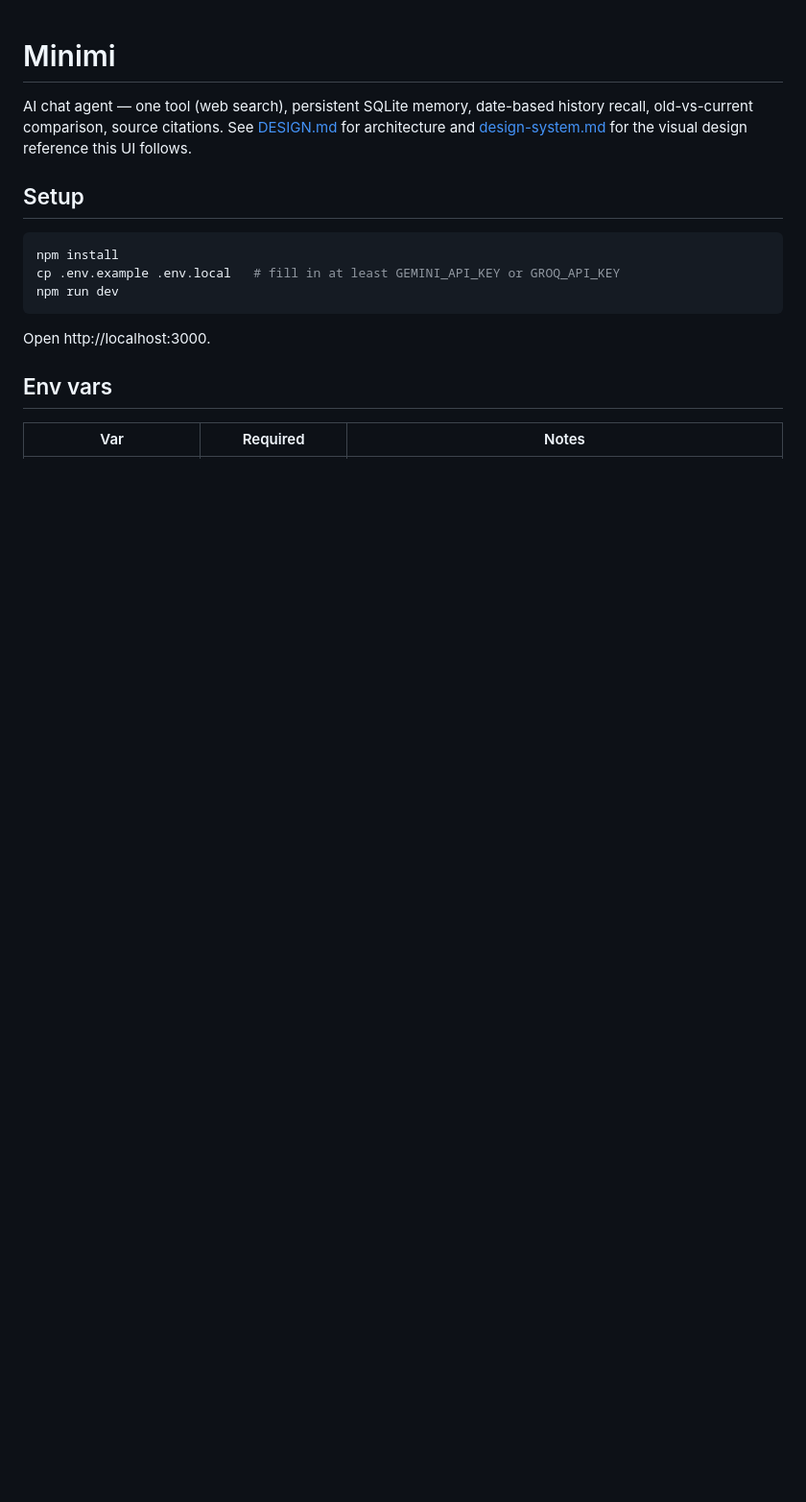
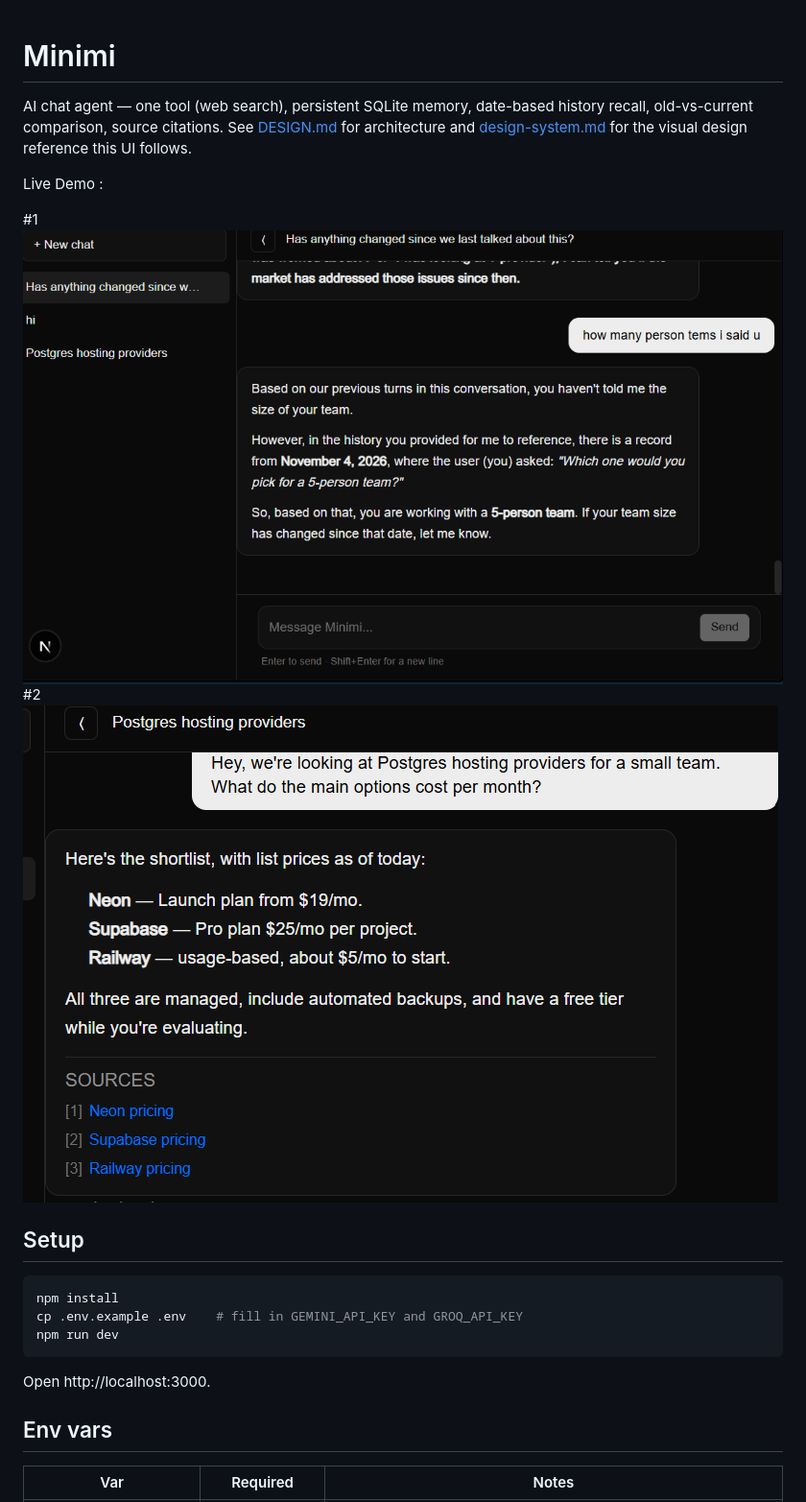
Before and after one commit to SushantmaniTripathi/Minimi-Chat-Agent, a Markdown page: README.md, the part around one of its changes. Shown at 96% size. Rendered like a GitHub page; pictures changed too: image-1.png (added), image.png (added); blank space fills up the shorter version.

Commit message:
Improve memory demo and response display
Co-authored-by: Copilot <223556219+Copilot@users.noreply.github.com>

````diff
--- a/README.md
+++ b/README.md
@@ -5,11 +5,19 @@ history recall, old-vs-current comparison, source citations. See
 [DESIGN.md](./DESIGN.md) for architecture and [design-system.md](./design-system.md)
 for the visual design reference this UI follows.
 
+Live Demo :
+
+#1
+![alt text](image.png)
+#2
+![alt text](image-1.png)
+
+
 ## Setup
 
 ```bash
 npm install
-cp .env.example .env.local   # fill in at least GEMINI_API_KEY or GROQ_API_KEY
+cp .env.example .env    # fill in GEMINI_API_KEY and GROQ_API_KEY
 npm run dev
 ```
 
````
Also changed, not shown: other parts of README.md (+48 -6 lines), DESIGN.md (+11 -1 lines), 9 other files.
